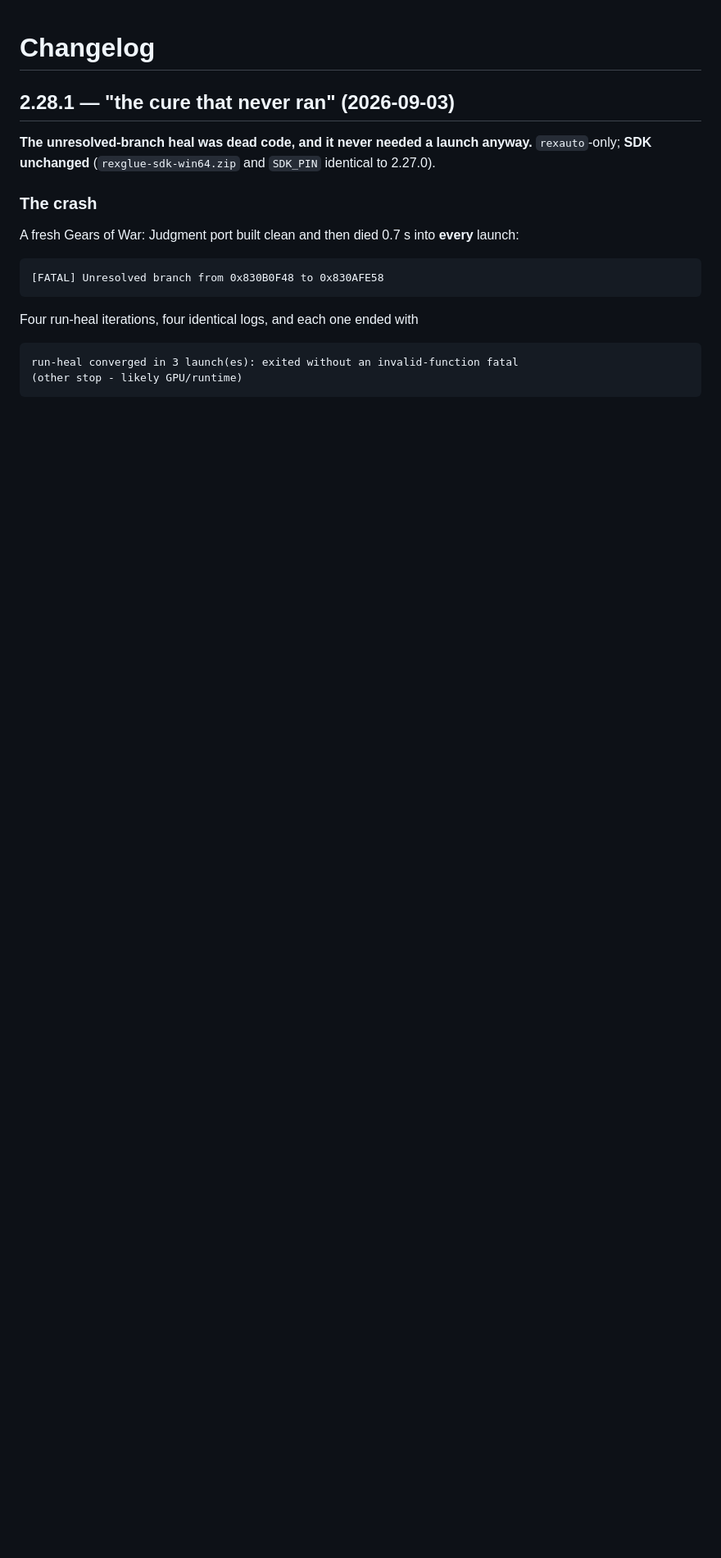
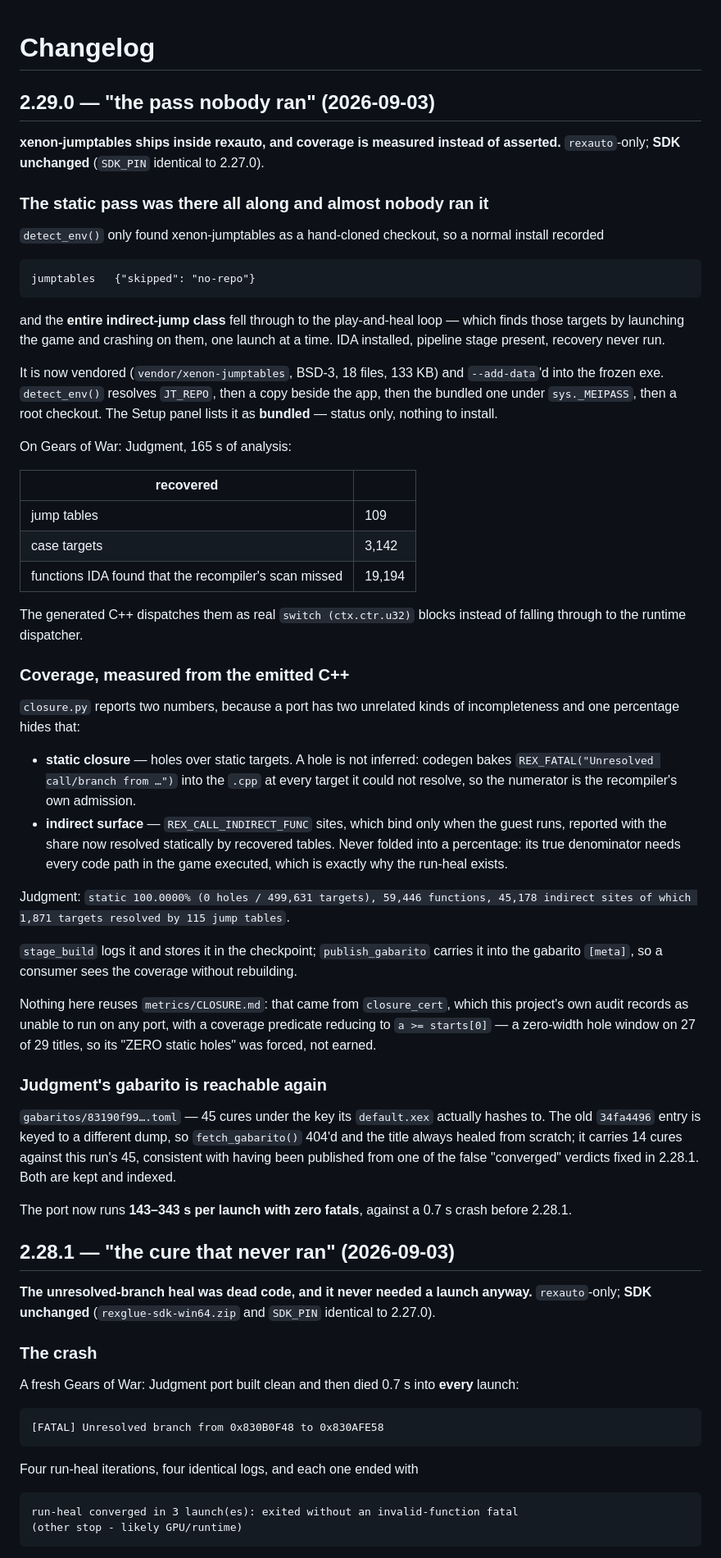
Before and after one commit to xdzleo/rexauto, a Markdown page: CHANGELOG.md, the part around the change. Shown at 82% size. Drawn GitHub-style; blank space fills up the shorter version.

Commit message:
changelog: 2.29.0 — the pass nobody ran
Co-Authored-By: Claude Opus 5 <noreply@anthropic.com>

````diff
--- a/CHANGELOG.md
+++ b/CHANGELOG.md
@@ -1,4 +1,73 @@
 # Changelog
+
+## 2.29.0 — "the pass nobody ran" (2026-09-03)
+
+**xenon-jumptables ships inside rexauto, and coverage is measured instead of
+asserted.** `rexauto`-only; **SDK unchanged** (`SDK_PIN` identical to 2.27.0).
+
+### The static pass was there all along and almost nobody ran it
+
+`detect_env()` only found xenon-jumptables as a hand-cloned checkout, so a normal
+install recorded
+
+```
+jumptables   {"skipped": "no-repo"}
+```
+
+and the **entire indirect-jump class** fell through to the play-and-heal loop —
+which finds those targets by launching the game and crashing on them, one launch
+at a time. IDA installed, pipeline stage present, recovery never run.
+
+It is now vendored (`vendor/xenon-jumptables`, BSD-3, 18 files, 133 KB) and
+`--add-data`'d into the frozen exe. `detect_env()` resolves `JT_REPO`, then a copy
+beside the app, then the bundled one under `sys._MEIPASS`, then a root checkout.
+The Setup panel lists it as **bundled** — status only, nothing to install.
+
+On Gears of War: Judgment, 165 s of analysis:
+
+| recovered | |
+|---|---|
+| jump tables | 109 |
+| case targets | 3,142 |
+| functions IDA found that the recompiler's scan missed | 19,194 |
+
+The generated C++ dispatches them as real `switch (ctx.ctr.u32)` blocks instead of
+falling through to the runtime dispatcher.
+
+### Coverage, measured from the emitted C++
+
+`closure.py` reports two numbers, because a port has two unrelated kinds of
+incompleteness and one percentage hides that:
+
+- **static closure** — holes over static targets. A hole is not inferred: codegen
+  bakes `REX_FATAL("Unresolved call/branch from …")` into the `.cpp` at every
+  target it could not resolve, so the numerator is the recompiler's own admission.
+- **indirect surface** — `REX_CALL_INDIRECT_FUNC` sites, which bind only when the
+  guest runs, reported with the share now resolved statically by recovered tables.
+  Never folded into a percentage: its true denominator needs every code path in
+  the game executed, which is exactly why the run-heal exists.
+
+Judgment: `static 100.0000% (0 holes / 499,631 targets), 59,446 functions, 45,178
+indirect sites of which 1,871 targets resolved by 115 jump tables`.
+
+`stage_build` logs it and stores it in the checkpoint; `publish_gabarito` carries
+it into the gabarito `[meta]`, so a consumer sees the coverage without rebuilding.
+
+Nothing here reuses `metrics/CLOSURE.md`: that came from `closure_cert`, which this
+project's own audit records as unable to run on any port, with a coverage predicate
+reducing to `a >= starts[0]` — a zero-width hole window on 27 of 29 titles, so its
+"ZERO static holes" was forced, not earned.
+
+### Judgment's gabarito is reachable again
+
+`gabaritos/83190f99….toml` — 45 cures under the key its `default.xex` actually
+hashes to. The old `34fa4496` entry is keyed to a different dump, so
+`fetch_gabarito()` 404'd and the title always healed from scratch; it carries 14
+cures against this run's 45, consistent with having been published from one of the
+false "converged" verdicts fixed in 2.28.1. Both are kept and indexed.
+
+The port now runs **143–343 s per launch with zero fatals**, against a 0.7 s crash
+before 2.28.1.
 
 ## 2.28.1 — "the cure that never ran" (2026-09-03)
 
````
